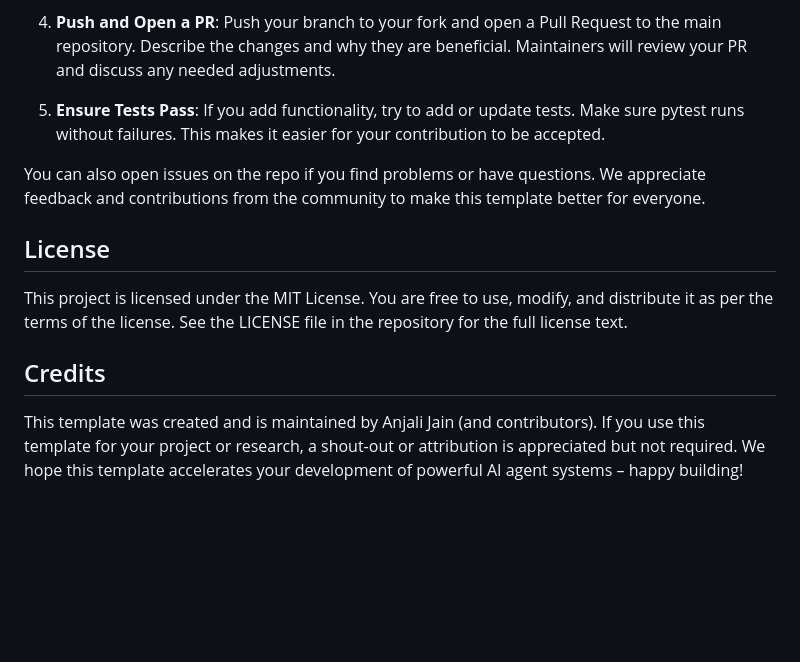
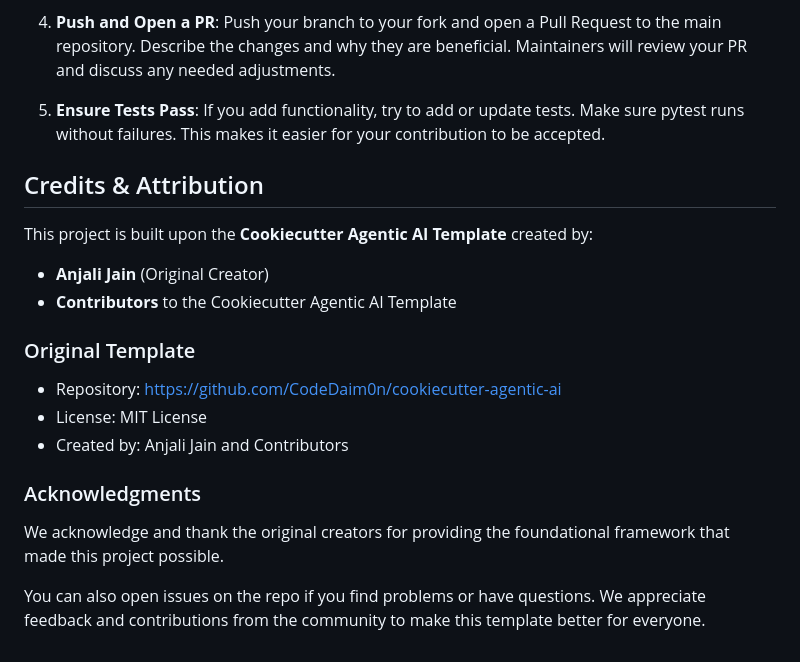
Before and after one commit to CodeDaim0n/cookiecutter-agentic-ai, a Markdown page: README.md, the part around the change. GitHub-like rendering; blank space fills up the shorter version.

```diff
--- a/README.md
+++ b/README.md
@@ -372,12 +372,18 @@ Contributions to improve this template are welcome! If you have ideas, bug fixes
 
 5. **Ensure Tests Pass**: If you add functionality, try to add or update tests. Make sure pytest runs without failures. This makes it easier for your contribution to be accepted.
 
+## Credits & Attribution
+
+This project is built upon the **Cookiecutter Agentic AI Template** created by:
+- **Anjali Jain** (Original Creator)
+- **Contributors** to the Cookiecutter Agentic AI Template
+
+### Original Template
+- Repository: https://github.com/CodeDaim0n/cookiecutter-agentic-ai
+- License: MIT License
+- Created by: Anjali Jain and Contributors
+
+### Acknowledgments
+We acknowledge and thank the original creators for providing the foundational framework that made this project possible.
+
 You can also open issues on the repo if you find problems or have questions. We appreciate feedback and contributions from the community to make this template better for everyone.
-
-## License
-
-This project is licensed under the MIT License. You are free to use, modify, and distribute it as per the terms of the license. See the LICENSE file in the repository for the full license text.
-
-## Credits
-
-This template was created and is maintained by Anjali Jain (and contributors). If you use this template for your project or research, a shout-out or attribution is appreciated but not required. We hope this template accelerates your development of powerful AI agent systems – happy building!
```
